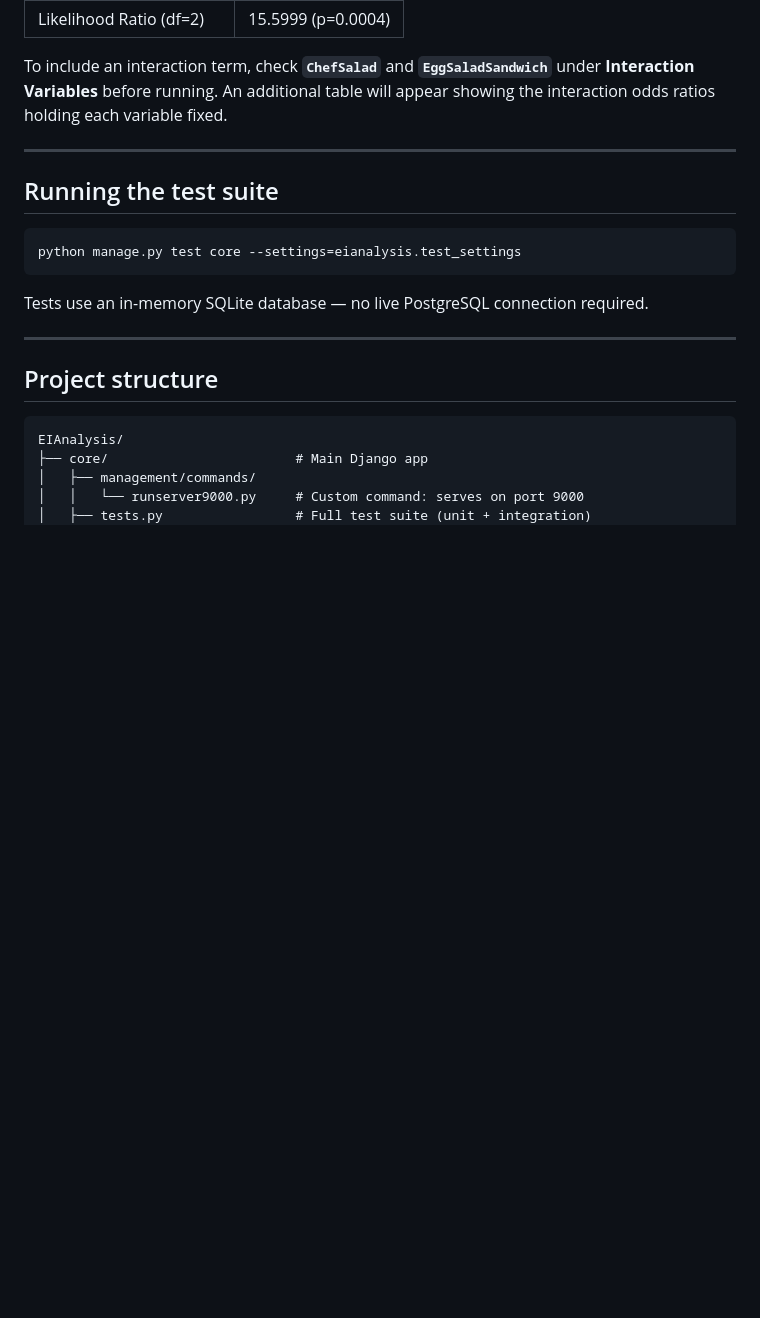
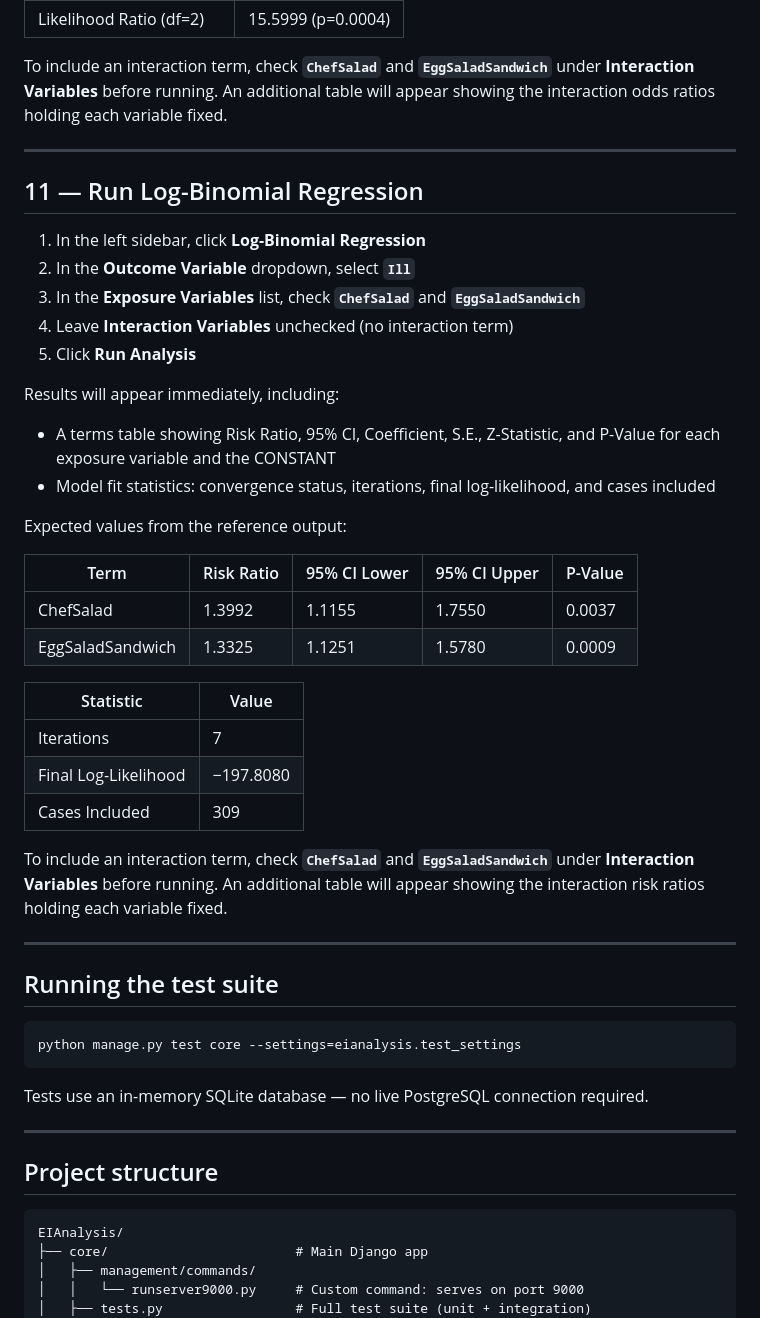
Before and after one commit to zfj4/EIAnalysis, a Markdown page: README.md, the part around the change. Drawn GitHub-style; blank space fills up the shorter version.

````diff
--- a/README.md
+++ b/README.md
@@ -188,6 +188,36 @@ To include an interaction term, check **`ChefSalad`** and **`EggSaladSandwich`**
 
 ---
 
+## 11 — Run Log-Binomial Regression
+
+1. In the left sidebar, click **Log-Binomial Regression**
+2. In the **Outcome Variable** dropdown, select **`Ill`**
+3. In the **Exposure Variables** list, check **`ChefSalad`** and **`EggSaladSandwich`**
+4. Leave **Interaction Variables** unchecked (no interaction term)
+5. Click **Run Analysis**
+
+Results will appear immediately, including:
+
+- A terms table showing Risk Ratio, 95% CI, Coefficient, S.E., Z-Statistic, and P-Value for each exposure variable and the CONSTANT
+- Model fit statistics: convergence status, iterations, final log-likelihood, and cases included
+
+Expected values from the reference output:
+
+| Term | Risk Ratio | 95% CI Lower | 95% CI Upper | P-Value |
+|---|---|---|---|---|
+| ChefSalad | 1.3992 | 1.1155 | 1.7550 | 0.0037 |
+| EggSaladSandwich | 1.3325 | 1.1251 | 1.5780 | 0.0009 |
+
+| Statistic | Value |
+|---|---|
+| Iterations | 7 |
+| Final Log-Likelihood | −197.8080 |
+| Cases Included | 309 |
+
+To include an interaction term, check **`ChefSalad`** and **`EggSaladSandwich`** under **Interaction Variables** before running. An additional table will appear showing the interaction risk ratios holding each variable fixed.
+
+---
+
 ## Running the test suite
 
 ```
````
